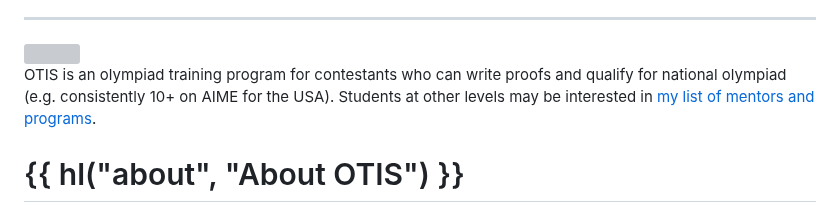
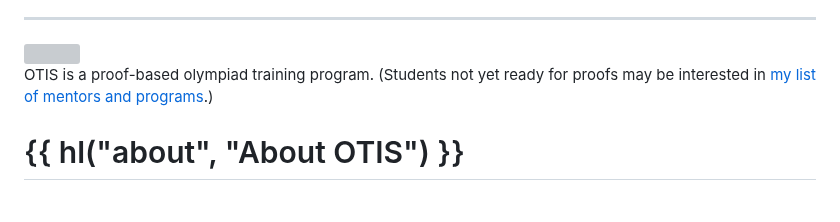
Before and after one commit to vEnhance/web.evanchen.cc, a Markdown page: input/otis.md, the part around the change. GitHub-like rendering; grey boxes are pictures that could not be loaded.

Commit message:
otis: Remove the 10+ AIME line

```diff
--- a/input/otis.md
+++ b/input/otis.md
@@ -7,11 +7,9 @@ description: Synopsis of my teaching for olympiad contestants.
 
 <img src="static/43616c76696e486f62626573.gif" width="100%" />
 
-OTIS is an olympiad training program
-for contestants who can write proofs and qualify for national olympiad
-(e.g. consistently 10+ on AIME for the USA).
-Students at other levels may be interested in
-[my list of mentors and programs](mentors.html).
+OTIS is a proof-based olympiad training program.
+(Students not yet ready for proofs may be interested in
+[my list of mentors and programs](mentors.html).)
 
 # {{ hl("about", "About OTIS") }}
 
```
